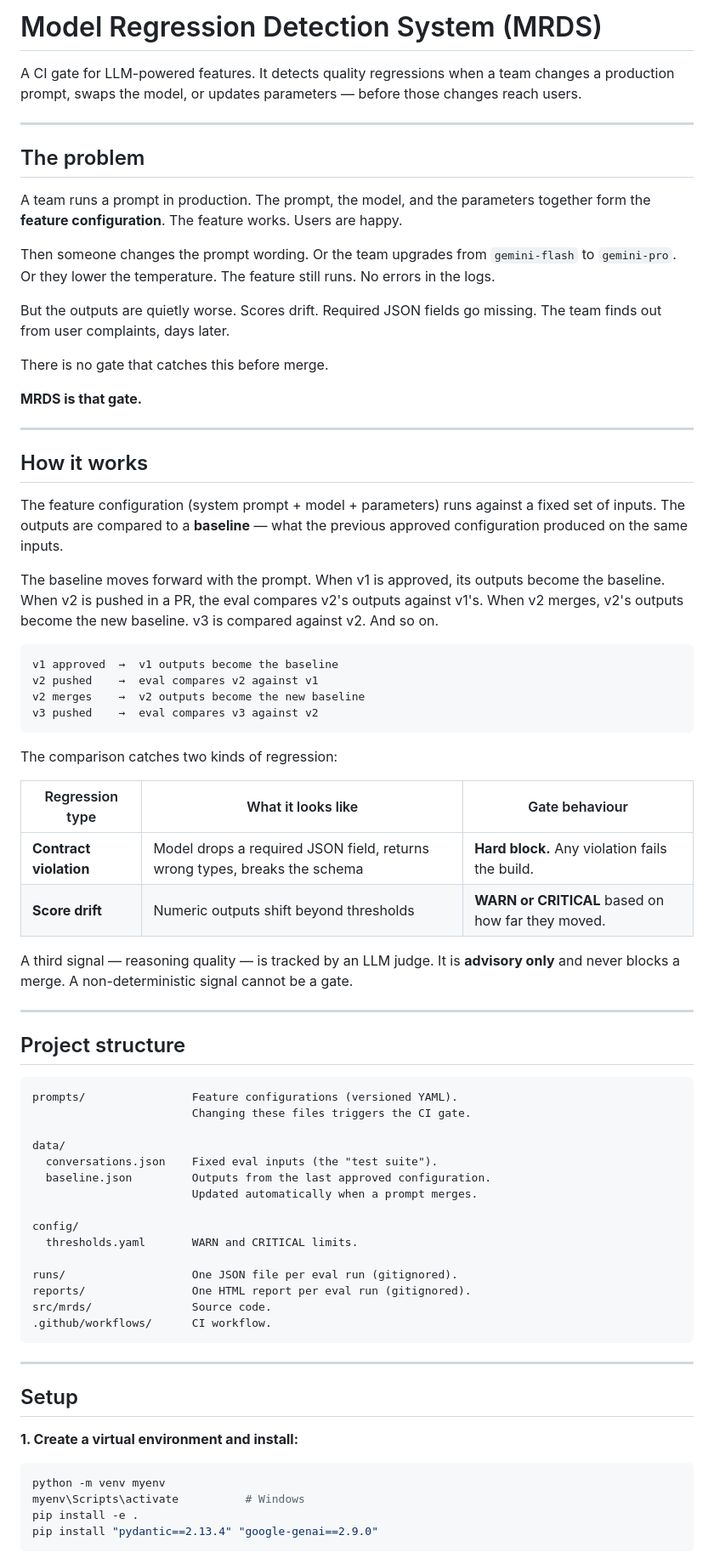
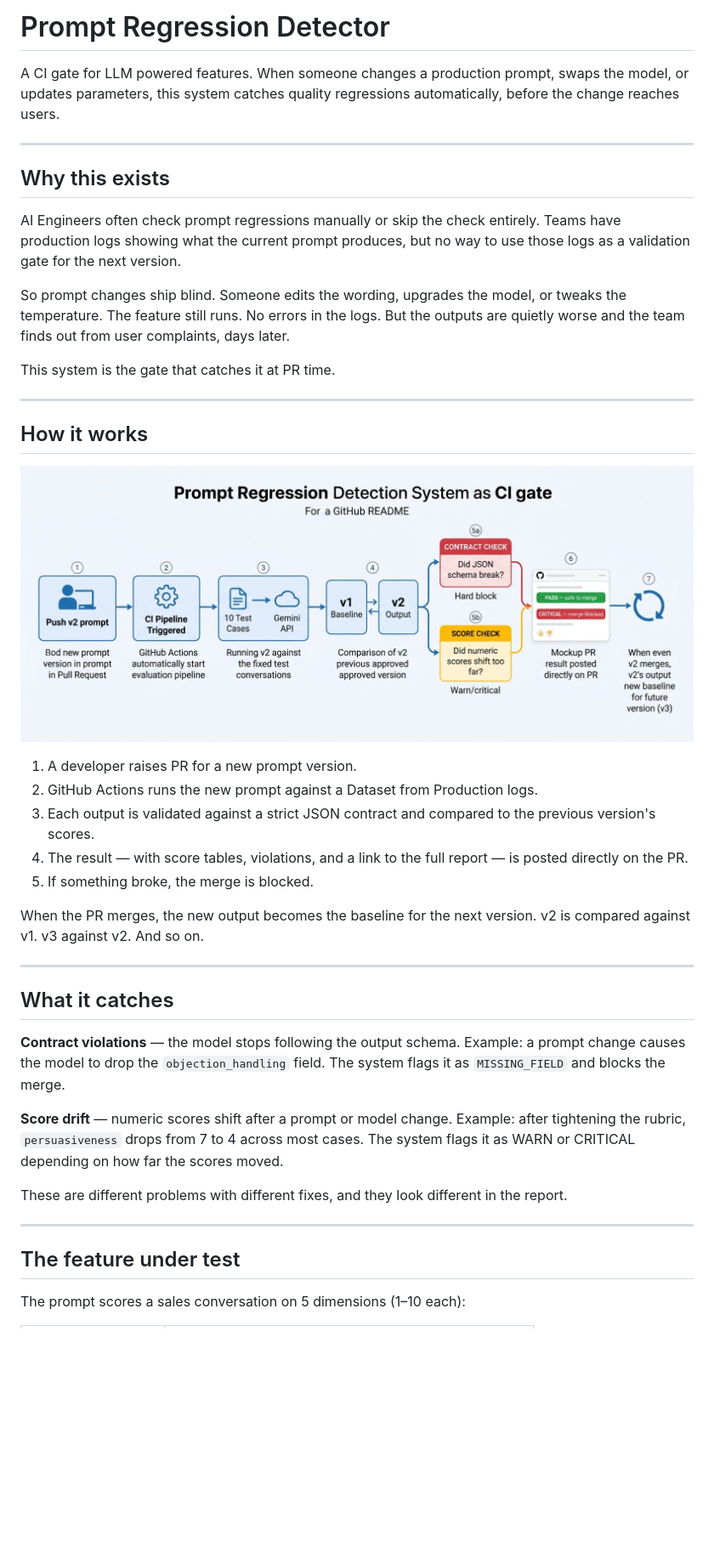
Before and after one commit to AbhAy120204/Prompt-regression-detector, a Markdown page: README.md, the part around the change printed below. Shown: that part at 85% size. Rendered like a GitHub page; pictures changed too: assets/flow.png (added); blank space fills up the shorter version.

Commit message:
Updating README with Demo

````diff
--- a/README.md
+++ b/README.md
@@ -1,85 +1,46 @@
-# Model Regression Detection System (MRDS)
+# Prompt Regression Detector
 
-A CI gate for LLM-powered features. It detects quality regressions when a team changes
-a production prompt, swaps the model, or updates parameters — before those changes reach users.
+A CI gate for LLM powered features. When someone changes a production prompt, swaps the model, or updates parameters, this system catches quality regressions automatically, before the change reaches users.
 
 ---
 
-## The problem
+## Why this exists
 
-A team runs a prompt in production. The prompt, the model, and the parameters together
-form the **feature configuration**. The feature works. Users are happy.
+AI Engineers often check prompt regressions manually or skip the check entirely. Teams have production logs showing what the current prompt produces, but no way to use those logs as a validation gate for the next version.
 
-Then someone changes the prompt wording. Or the team upgrades from `gemini-flash` to
-`gemini-pro`. Or they lower the temperature. The feature still runs. No errors in the logs.
+So prompt changes ship blind. Someone edits the wording, upgrades the model, or tweaks the temperature. The feature still runs. No errors in the logs. But the outputs are quietly worse and the team finds out from user complaints, days later.
 
-But the outputs are quietly worse. Scores drift. Required JSON fields go missing.
-The team finds out from user complaints, days later.
-
-There is no gate that catches this before merge.
-
-**MRDS is that gate.**
+This system is the gate that catches it at PR time.
 
 ---
 
 ## How it works
 
-The feature configuration (system prompt + model + parameters) runs against a fixed set
-of inputs. The outputs are compared to a **baseline** — what the previous approved
-configuration produced on the same inputs.
+![How it works](assets/flow.png)
 
-The baseline moves forward with the prompt. When v1 is approved, its outputs become
-the baseline. When v2 is pushed in a PR, the eval compares v2's outputs against v1's.
-When v2 merges, v2's outputs become the new baseline. v3 is compared against v2. And so on.
+1. A developer raises PR for a new prompt version.
+2. GitHub Actions runs the new prompt against a Dataset from Production logs.
+3. Each output is validated against a strict JSON contract and compared to the previous version's scores.
+4. The result — with score tables, violations, and a link to the full report — is posted directly on the PR.
+5. If something broke, the merge is blocked.
 
-```
-v1 approved  →  v1 outputs become the baseline
-v2 pushed    →  eval compares v2 against v1
-v2 merges    →  v2 outputs become the new baseline
-v3 pushed    →  eval compares v3 against v2
-```
-
-The comparison catches two kinds of regression:
-
-| Regression type | What it looks like | Gate behaviour |
-|---|---|---|
-| **Contract violation** | Model drops a required JSON field, returns wrong types, breaks the schema | **Hard block.** Any violation fails the build. |
-| **Score drift** | Numeric outputs shift beyond thresholds | **WARN or CRITICAL** based on how far they moved. |
-
-A third signal — reasoning quality — is tracked by an LLM judge. It is **advisory only**
-and never blocks a merge. A non-deterministic signal cannot be a gate.
+When the PR merges, the new output becomes the baseline for the next version. v2 is compared against v1. v3 against v2. And so on.
 
 ---
 
-## Project structure
+## What it catches
 
-```
-prompts/                Feature configurations (versioned YAML).
-                        Changing these files triggers the CI gate.
+**Contract violations** — the model stops following the output schema.
+Example: a prompt change causes the model to drop the `objection_handling` field. The system flags it as `MISSING_FIELD` and blocks the merge.
 
-data/
-  conversations.json    Fixed eval inputs (the "test suite").
-  baseline.json         Outputs from the last approved configuration.
-                        Updated automatically when a prompt merges.
+**Score drift** — numeric scores shift after a prompt or model change.
+Example: after tightening the rubric, `persuasiveness` drops from 7 to 4 across most cases. The system flags it as WARN or CRITICAL depending on how far the scores moved.
 
-config/
-  thresholds.yaml       WARN and CRITICAL limits.
-
-runs/                   One JSON file per eval run (gitignored).
-reports/                One HTML report per eval run (gitignored).
-src/mrds/               Source code.
-.github/workflows/      CI workflow.
-```
+These are different problems with different fixes, and they look different in the report.
 
 ---
 
-## Setup
+## The feature under test
 
-**1. Create a virtual environment and install:**
-```bash
-python -m venv myenv
-myenv\Scripts\activate          # Windows
-pip install -e .
-pip install "pydantic==2.13.4" "google-genai==2.9.0"
-```
+The prompt scores a sales conversation on 5 dimensions (1–10 each):
 
````
Also changed, not shown: other parts of README.md (+24 -102 lines), assets/Sample_pr.png (added).
